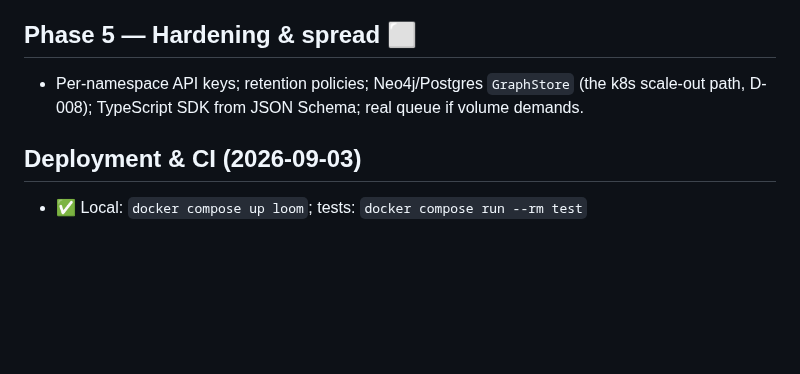
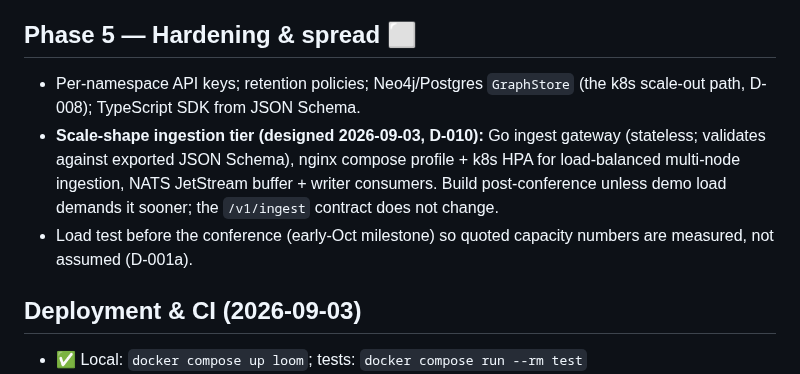
Before and after one commit to seahop/loomctx, a Markdown page: docs/roadmap.md, the part around the change. Drawn GitHub-style; blank space fills up the shorter version.

```diff
--- a/docs/roadmap.md
+++ b/docs/roadmap.md
@@ -62,8 +62,14 @@ presentable.
 ## Phase 5 — Hardening & spread ⬜
 
 - Per-namespace API keys; retention policies; Neo4j/Postgres `GraphStore`
-  (the k8s scale-out path, D-008); TypeScript SDK from JSON Schema; real
-  queue if volume demands.
+  (the k8s scale-out path, D-008); TypeScript SDK from JSON Schema.
+- **Scale-shape ingestion tier (designed 2026-09-03, D-010):** Go ingest
+  gateway (stateless; validates against exported JSON Schema), nginx compose
+  profile + k8s HPA for load-balanced multi-node ingestion, NATS JetStream
+  buffer + writer consumers. Build post-conference unless demo load demands
+  it sooner; the `/v1/ingest` contract does not change.
+- Load test before the conference (early-Oct milestone) so quoted capacity
+  numbers are measured, not assumed (D-001a).
 
 ## Deployment & CI (2026-09-03)
 
```
Also changed, not shown: docs/architecture.md (+35 -0 lines), docs/decisions.md (+35 -1 lines).
